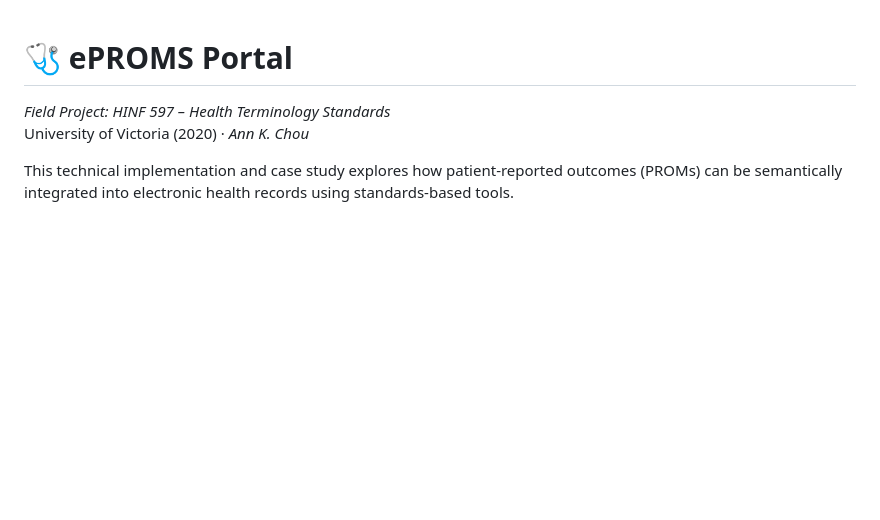
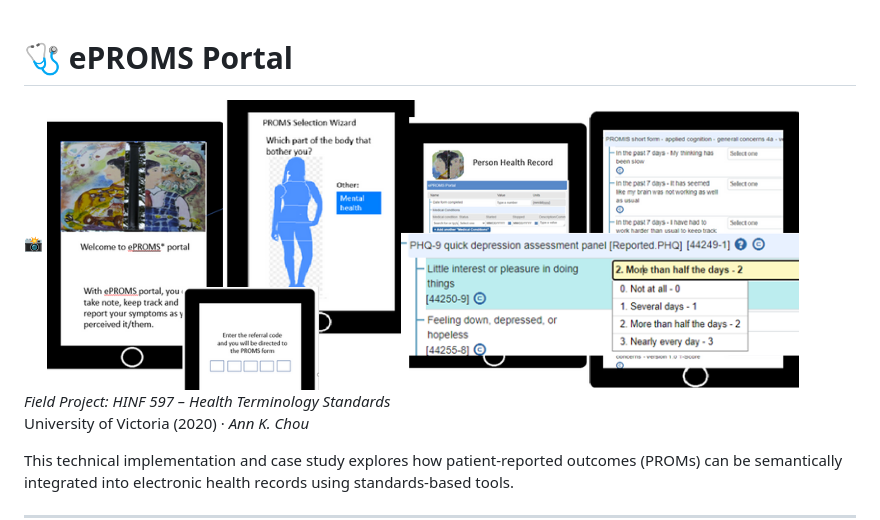
Before and after one commit to AnnChou/eproms-portal, a Markdown page: readme.md, the part around one of its changes. Rendered like a GitHub page; blank space fills up the shorter version.

Commit message:
Update readme.md
banner

```diff
--- a/readme.md
+++ b/readme.md
@@ -1,5 +1,5 @@
 # 🩺 ePROMS Portal
-
+📸 ![](rss/ePROMS_banner.png)
 *Field Project: HINF 597 – Health Terminology Standards*
 University of Victoria (2020) · _Ann K. Chou_
 
```
Also changed, not shown: other parts of readme.md (+2 -0 lines).
